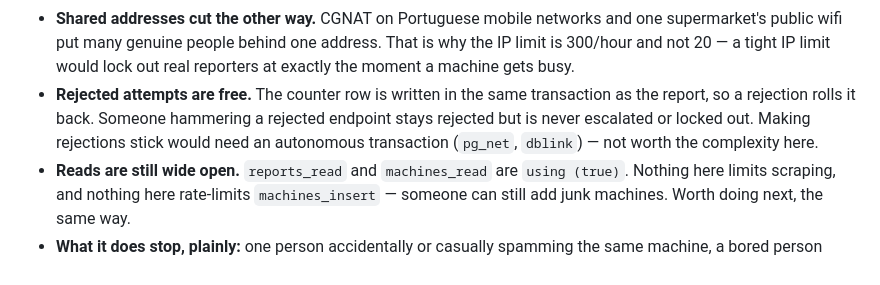
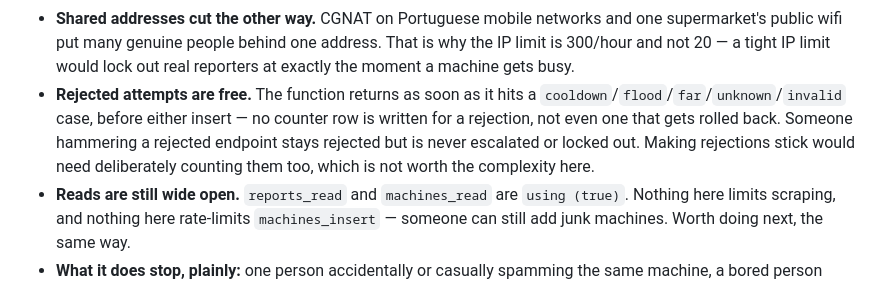
Before and after one commit to isabelhdias/voltacheck, a Markdown page: docs/rate-limiting-plan.md, the part around the change. Rendered like a GitHub page.

```diff
--- a/docs/rate-limiting-plan.md
+++ b/docs/rate-limiting-plan.md
@@ -443,11 +443,12 @@ Be honest about this when describing it to anyone.
   and one supermarket's public wifi put many genuine people behind one address.
   That is why the IP limit is 300/hour and not 20 — a tight IP limit would lock
   out real reporters at exactly the moment a machine gets busy.
-- **Rejected attempts are free.** The counter row is written in the same
-  transaction as the report, so a rejection rolls it back. Someone hammering a
-  rejected endpoint stays rejected but is never escalated or locked out. Making
-  rejections stick would need an autonomous transaction (`pg_net`, `dblink`) —
-  not worth the complexity here.
+- **Rejected attempts are free.** The function returns as soon as it hits a
+  `cooldown`/`flood`/`far`/`unknown`/`invalid` case, before either insert —
+  no counter row is written for a rejection, not even one that gets rolled
+  back. Someone hammering a rejected endpoint stays rejected but is never
+  escalated or locked out. Making rejections stick would need deliberately
+  counting them too, which is not worth the complexity here.
 - **Reads are still wide open.** `reports_read` and `machines_read` are
   `using (true)`. Nothing here limits scraping, and nothing here rate-limits
   `machines_insert` — someone can still add junk machines. Worth doing next,
```
Also changed, not shown: CLAUDE.md (+5 -3 lines), docs/seed-data-plan.md (+6 -6 lines).
